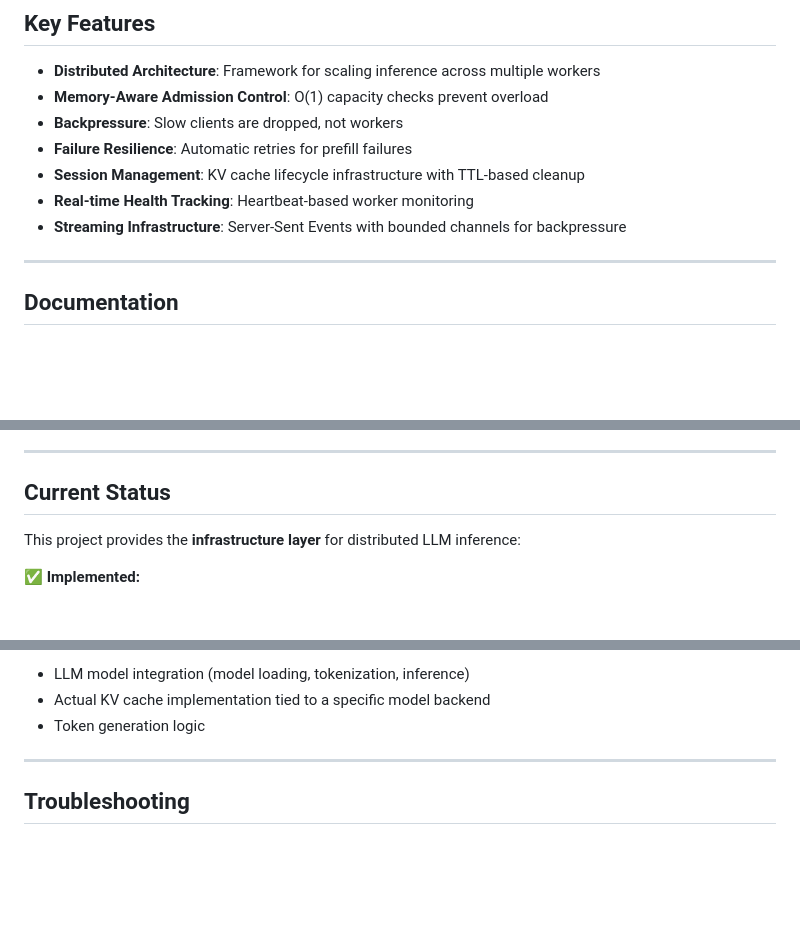
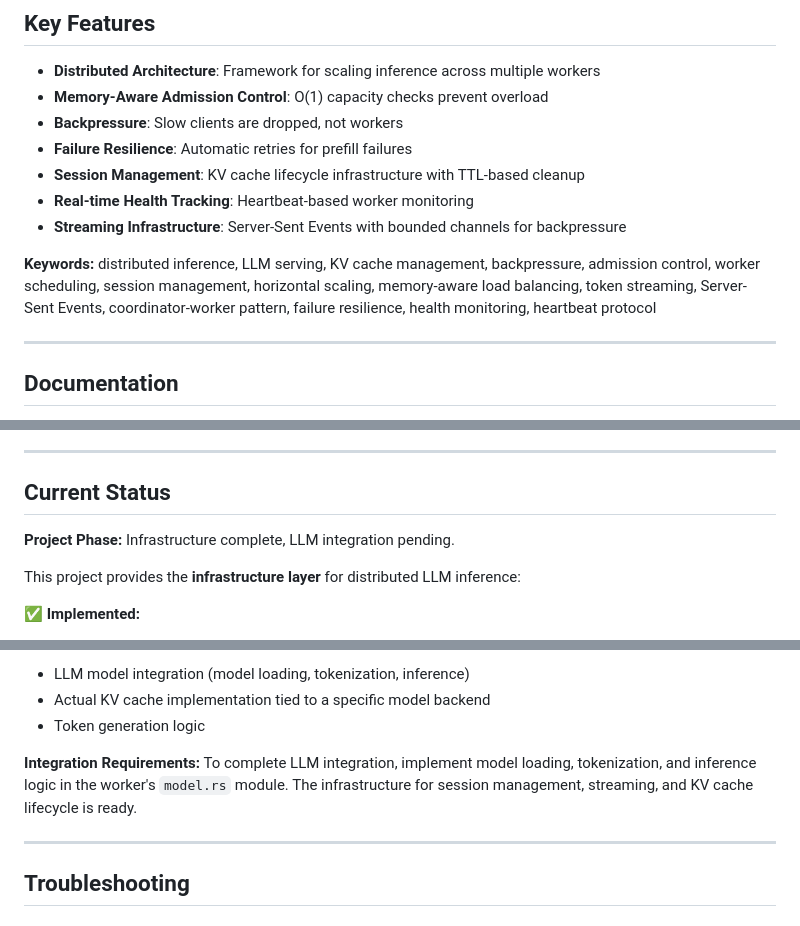
Before and after one commit to ishanjain1502/distributed-inference-engine, a Markdown page: README.md, 3 parts joined by grey strips. Rendered like a GitHub page; blank space fills up the shorter version.

```diff
--- a/README.md
+++ b/README.md
@@ -226,6 +261,8 @@ inference-engine/
 - **Real-time Health Tracking**: Heartbeat-based worker monitoring
 - **Streaming Infrastructure**: Server-Sent Events with bounded channels for backpressure
 
+**Keywords:** distributed inference, LLM serving, KV cache management, backpressure, admission control, worker scheduling, session management, horizontal scaling, memory-aware load balancing, token streaming, Server-Sent Events, coordinator-worker pattern, failure resilience, health monitoring, heartbeat protocol
+
 ---
 
 ## Documentation
@@ -246,6 +283,8 @@ For detailed information, see:
 
 ## Current Status
 
+**Project Phase:** Infrastructure complete, LLM integration pending.
+
 This project provides the **infrastructure layer** for distributed LLM inference:
 
 ✅ **Implemented:**
@@ -260,6 +299,8 @@ This project provides the **infrastructure layer** for distributed LLM inference
 - LLM model integration (model loading, tokenization, inference)
 - Actual KV cache implementation tied to a specific model backend
 - Token generation logic
+
+**Integration Requirements:** To complete LLM integration, implement model loading, tokenization, and inference logic in the worker's `model.rs` module. The infrastructure for session management, streaming, and KV cache lifecycle is ready.
 
 ---
 
```
Also changed, not shown: other parts of README.md (+51 -0 lines).
